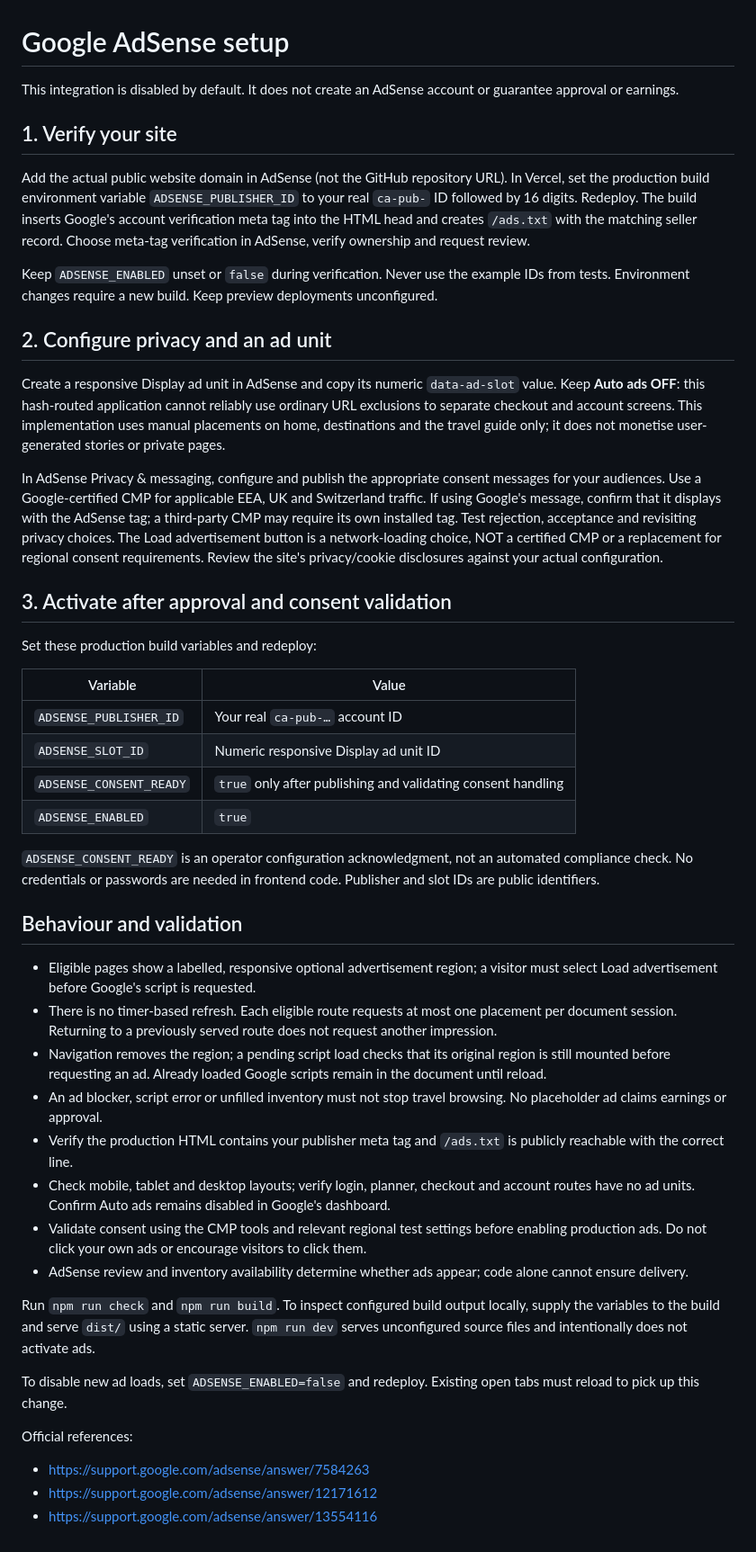
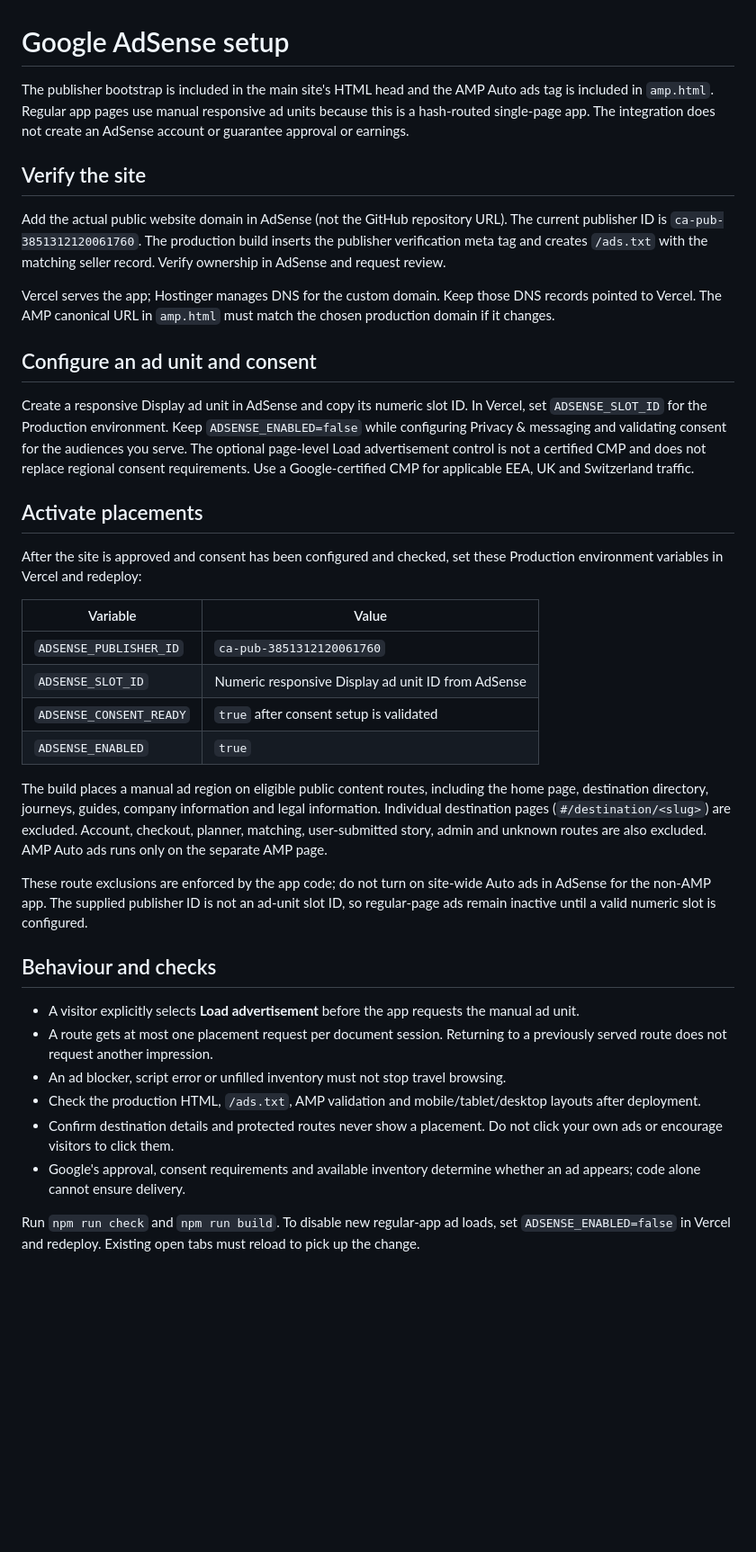
Before and after one commit to SohamMondal88/KUBOVISTA-8.0, a Markdown page: docs/ADSENSE_SETUP.md, the part around the change. Shown at 90% size. GitHub-like rendering; blank space fills up the shorter version.

Commit message:
Document AdSense route coverage and Vercel activation

```diff
--- a/docs/ADSENSE_SETUP.md
+++ b/docs/ADSENSE_SETUP.md
@@ -1,48 +1,39 @@
 # Google AdSense setup
 
-This integration is disabled by default. It does not create an AdSense account or guarantee approval or earnings.
+The publisher bootstrap is included in the main site's HTML head and the AMP Auto ads tag is included in `amp.html`. Regular app pages use manual responsive ad units because this is a hash-routed single-page app. The integration does not create an AdSense account or guarantee approval or earnings.
 
-## 1. Verify your site
+## Verify the site
 
-Add the actual public website domain in AdSense (not the GitHub repository URL). In Vercel, set the production build environment variable `ADSENSE_PUBLISHER_ID` to your real `ca-pub-` ID followed by 16 digits. Redeploy. The build inserts Google's account verification meta tag into the HTML head and creates `/ads.txt` with the matching seller record. Choose meta-tag verification in AdSense, verify ownership and request review.
+Add the actual public website domain in AdSense (not the GitHub repository URL). The current publisher ID is `ca-pub-3851312120061760`. The production build inserts the publisher verification meta tag and creates `/ads.txt` with the matching seller record. Verify ownership in AdSense and request review.
 
-Keep `ADSENSE_ENABLED` unset or `false` during verification. Never use the example IDs from tests. Environment changes require a new build. Keep preview deployments unconfigured.
+Vercel serves the app; Hostinger manages DNS for the custom domain. Keep those DNS records pointed to Vercel. The AMP canonical URL in `amp.html` must match the chosen production domain if it changes.
 
-## 2. Configure privacy and an ad unit
+## Configure an ad unit and consent
 
-Create a responsive Display ad unit in AdSense and copy its numeric `data-ad-slot` value. Keep **Auto ads OFF**: this hash-routed application cannot reliably use ordinary URL exclusions to separate checkout and account screens. This implementation uses manual placements on home, destinations and the travel guide only; it does not monetise user-generated stories or private pages.
+Create a responsive Display ad unit in AdSense and copy its numeric slot ID. In Vercel, set `ADSENSE_SLOT_ID` for the Production environment. Keep `ADSENSE_ENABLED=false` while configuring Privacy & messaging and validating consent for the audiences you serve. The optional page-level Load advertisement control is not a certified CMP and does not replace regional consent requirements. Use a Google-certified CMP for applicable EEA, UK and Switzerland traffic.
 
-In AdSense Privacy & messaging, configure and publish the appropriate consent messages for your audiences. Use a Google-certified CMP for applicable EEA, UK and Switzerland traffic. If using Google's message, confirm that it displays with the AdSense tag; a third-party CMP may require its own installed tag. Test rejection, acceptance and revisiting privacy choices. The Load advertisement button is a network-loading choice, NOT a certified CMP or a replacement for regional consent requirements. Review the site's privacy/cookie disclosures against your actual configuration.
+## Activate placements
 
-## 3. Activate after approval and consent validation
-
-Set these production build variables and redeploy:
+After the site is approved and consent has been configured and checked, set these Production environment variables in Vercel and redeploy:
 
 | Variable | Value |
 | --- | --- |
-| `ADSENSE_PUBLISHER_ID` | Your real `ca-pub-…` account ID |
-| `ADSENSE_SLOT_ID` | Numeric responsive Display ad unit ID |
-| `ADSENSE_CONSENT_READY` | `true` only after publishing and validating consent handling |
+| `ADSENSE_PUBLISHER_ID` | `ca-pub-3851312120061760` |
+| `ADSENSE_SLOT_ID` | Numeric responsive Display ad unit ID from AdSense |
+| `ADSENSE_CONSENT_READY` | `true` after consent setup is validated |
 | `ADSENSE_ENABLED` | `true` |
 
-`ADSENSE_CONSENT_READY` is an operator configuration acknowledgment, not an automated compliance check. No credentials or passwords are needed in frontend code. Publisher and slot IDs are public identifiers.
+The build places a manual ad region on eligible public content routes, including the home page, destination directory, journeys, guides, company information and legal information. Individual destination pages (`#/destination/<slug>`) are excluded. Account, checkout, planner, matching, user-submitted story, admin and unknown routes are also excluded. AMP Auto ads runs only on the separate AMP page.
 
-## Behaviour and validation
+These route exclusions are enforced by the app code; do not turn on site-wide Auto ads in AdSense for the non-AMP app. The supplied publisher ID is not an ad-unit slot ID, so regular-page ads remain inactive until a valid numeric slot is configured.
 
-- Eligible pages show a labelled, responsive optional advertisement region; a visitor must select Load advertisement before Google's script is requested.
-- There is no timer-based refresh. Each eligible route requests at most one placement per document session. Returning to a previously served route does not request another impression.
-- Navigation removes the region; a pending script load checks that its original region is still mounted before requesting an ad. Already loaded Google scripts remain in the document until reload.
-- An ad blocker, script error or unfilled inventory must not stop travel browsing. No placeholder ad claims earnings or approval.
-- Verify the production HTML contains your publisher meta tag and `/ads.txt` is publicly reachable with the correct line.
-- Check mobile, tablet and desktop layouts; verify login, planner, checkout and account routes have no ad units. Confirm Auto ads remains disabled in Google's dashboard.
-- Validate consent using the CMP tools and relevant regional test settings before enabling production ads. Do not click your own ads or encourage visitors to click them.
-- AdSense review and inventory availability determine whether ads appear; code alone cannot ensure delivery.
+## Behaviour and checks
 
-Run `npm run check` and `npm run build`. To inspect configured build output locally, supply the variables to the build and serve `dist/` using a static server. `npm run dev` serves unconfigured source files and intentionally does not activate ads.
+- A visitor explicitly selects **Load advertisement** before the app requests the manual ad unit.
+- A route gets at most one placement request per document session. Returning to a previously served route does not request another impression.
+- An ad blocker, script error or unfilled inventory must not stop travel browsing.
+- Check the production HTML, `/ads.txt`, AMP validation and mobile/tablet/desktop layouts after deployment.
+- Confirm destination details and protected routes never show a placement. Do not click your own ads or encourage visitors to click them.
+- Google's approval, consent requirements and available inventory determine whether an ad appears; code alone cannot ensure delivery.
 
-To disable new ad loads, set `ADSENSE_ENABLED=false` and redeploy. Existing open tabs must reload to pick up this change.
-
-Official references:
-- https://support.google.com/adsense/answer/7584263
-- https://support.google.com/adsense/answer/12171612
-- https://support.google.com/adsense/answer/13554116
+Run `npm run check` and `npm run build`. To disable new regular-app ad loads, set `ADSENSE_ENABLED=false` in Vercel and redeploy. Existing open tabs must reload to pick up the change.
```
